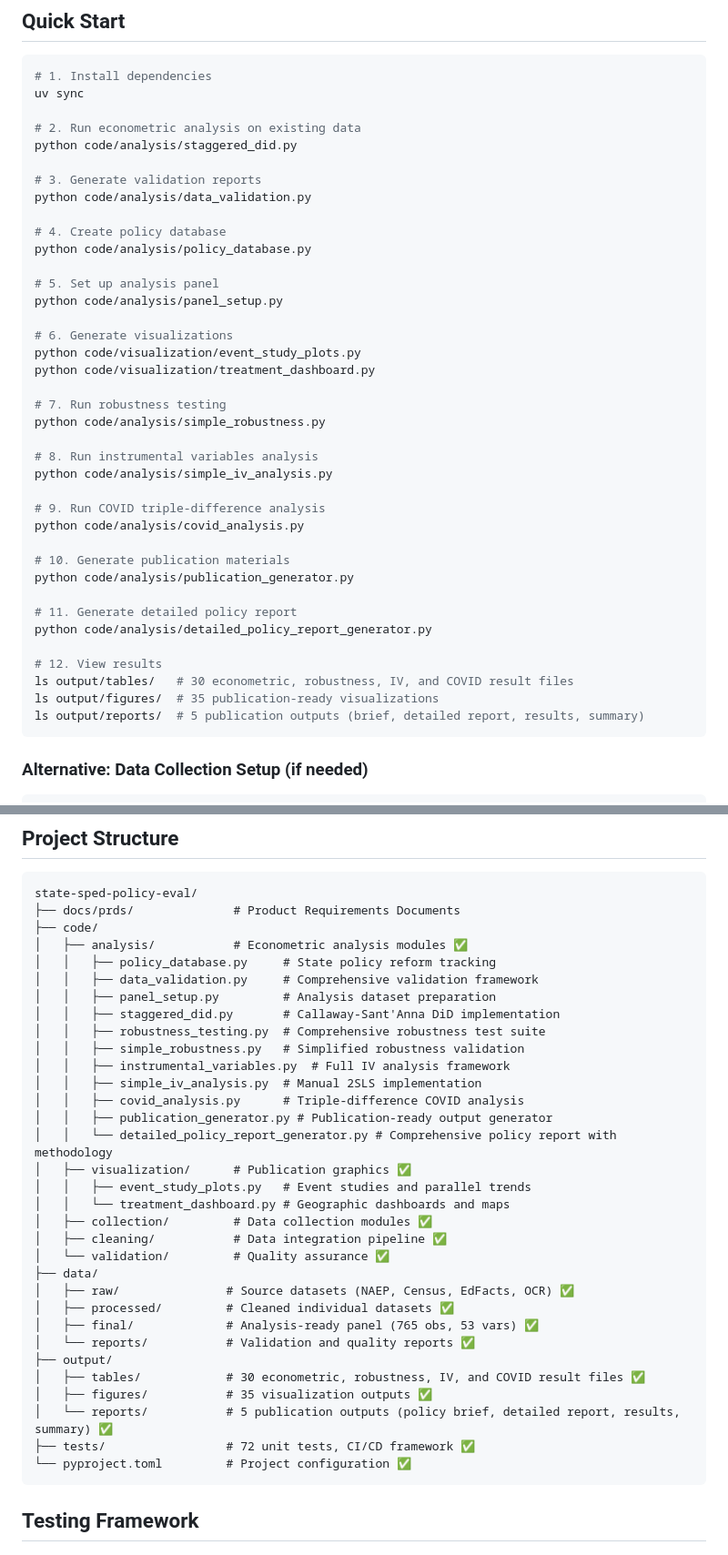
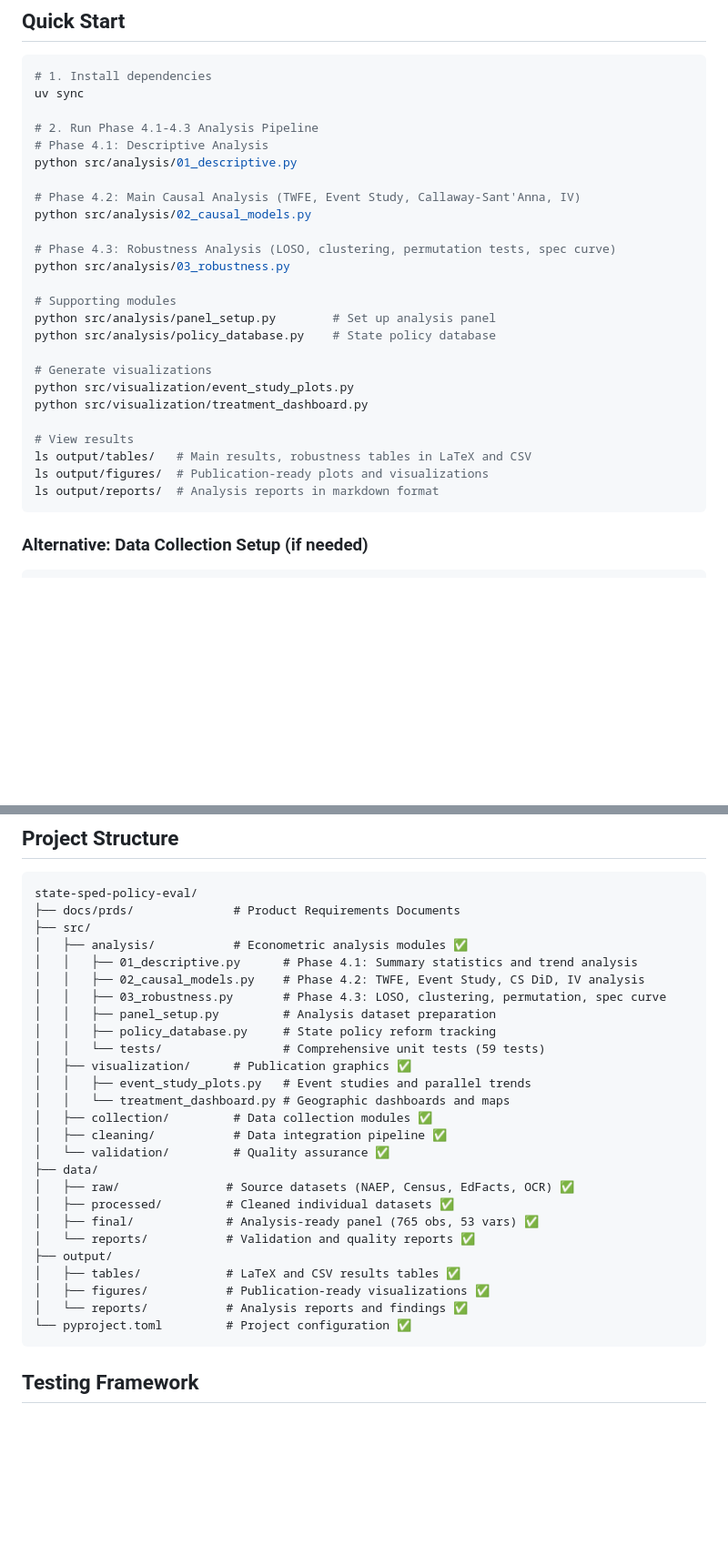
Before and after one commit to jc7k/state-sped-policy-eval, a Markdown page: README.md, 2 parts joined by grey strips. Shown at 91% size. Rendered like a GitHub page; blank space fills up the shorter version.

````diff
--- a/README.md
+++ b/README.md
@@ -8,41 +8,28 @@ A quasi-experimental analysis of state-level special education policies and thei
 # 1. Install dependencies
 uv sync
 
-# 2. Run econometric analysis on existing data
-python code/analysis/staggered_did.py
+# 2. Run Phase 4.1-4.3 Analysis Pipeline
+# Phase 4.1: Descriptive Analysis
+python src/analysis/01_descriptive.py
 
-# 3. Generate validation reports
-python code/analysis/data_validation.py
+# Phase 4.2: Main Causal Analysis (TWFE, Event Study, Callaway-Sant'Anna, IV)
+python src/analysis/02_causal_models.py
 
-# 4. Create policy database
-python code/analysis/policy_database.py
+# Phase 4.3: Robustness Analysis (LOSO, clustering, permutation tests, spec curve)
+python src/analysis/03_robustness.py
 
-# 5. Set up analysis panel
-python code/analysis/panel_setup.py
+# Supporting modules
+python src/analysis/panel_setup.py        # Set up analysis panel
+python src/analysis/policy_database.py    # State policy database
 
-# 6. Generate visualizations
-python code/visualization/event_study_plots.py
-python code/visualization/treatment_dashboard.py
+# Generate visualizations
+python src/visualization/event_study_plots.py
+python src/visualization/treatment_dashboard.py
 
-# 7. Run robustness testing
-python code/analysis/simple_robustness.py
-
-# 8. Run instrumental variables analysis
-python code/analysis/simple_iv_analysis.py
-
-# 9. Run COVID triple-difference analysis
-python code/analysis/covid_analysis.py
-
-# 10. Generate publication materials
-python code/analysis/publication_generator.py
-
-# 11. Generate detailed policy report
-python code/analysis/detailed_policy_report_generator.py
-
-# 12. View results
-ls output/tables/   # 30 econometric, robustness, IV, and COVID result files
-ls output/figures/  # 35 publication-ready visualizations
-ls output/reports/  # 5 publication outputs (brief, detailed report, results, summary)
+# View results
+ls output/tables/   # Main results, robustness tables in LaTeX and CSV
+ls output/figures/  # Publication-ready plots and visualizations
+ls output/reports/  # Analysis reports in markdown format
 ```
 
 ### Alternative: Data Collection Setup (if needed)
@@ -126,19 +113,14 @@ The project is organized into focused Product Requirements Documents (PRDs):
 ```
 state-sped-policy-eval/
 ├── docs/prds/              # Product Requirements Documents
-├── code/
+├── src/
 │   ├── analysis/           # Econometric analysis modules ✅
+│   │   ├── 01_descriptive.py      # Phase 4.1: Summary statistics and trend analysis
+│   │   ├── 02_causal_models.py    # Phase 4.2: TWFE, Event Study, CS DiD, IV analysis
+│   │   ├── 03_robustness.py       # Phase 4.3: LOSO, clustering, permutation, spec curve
+│   │   ├── panel_setup.py         # Analysis dataset preparation
 │   │   ├── policy_database.py     # State policy reform tracking
-│   │   ├── data_validation.py     # Comprehensive validation framework
-│   │   ├── panel_setup.py         # Analysis dataset preparation
-│   │   ├── staggered_did.py       # Callaway-Sant'Anna DiD implementation
-│   │   ├── robustness_testing.py  # Comprehensive robustness test suite
-│   │   ├── simple_robustness.py   # Simplified robustness validation
-│   │   ├── instrumental_variables.py  # Full IV analysis framework
-│   │   ├── simple_iv_analysis.py  # Manual 2SLS implementation
-│   │   ├── covid_analysis.py      # Triple-difference COVID analysis
-│   │   ├── publication_generator.py # Publication-ready output generator
-│   │   └── detailed_policy_report_generator.py # Comprehensive policy report with methodology
+│   │   └── tests/                 # Comprehensive unit tests (59 tests)
 │   ├── visualization/      # Publication graphics ✅
 │   │   ├── event_study_plots.py   # Event studies and parallel trends
 │   │   └── treatment_dashboard.py # Geographic dashboards and maps
@@ -151,10 +133,9 @@ state-sped-policy-eval/
 │   ├── final/             # Analysis-ready panel (765 obs, 53 vars) ✅
 │   └── reports/           # Validation and quality reports ✅
 ├── output/
-│   ├── tables/            # 30 econometric, robustness, IV, and COVID result files ✅
-│   ├── figures/           # 35 visualization outputs ✅
-│   └── reports/           # 5 publication outputs (policy brief, detailed report, results, summary) ✅
-├── tests/                 # 72 unit tests, CI/CD framework ✅
+│   ├── tables/            # LaTeX and CSV results tables ✅
+│   ├── figures/           # Publication-ready visualizations ✅
+│   └── reports/           # Analysis reports and findings ✅
 └── pyproject.toml         # Project configuration ✅
 ```
 
````
Also changed, not shown: other parts of README.md (+18 -22 lines), CLAUDE.md (+40 -29 lines).
